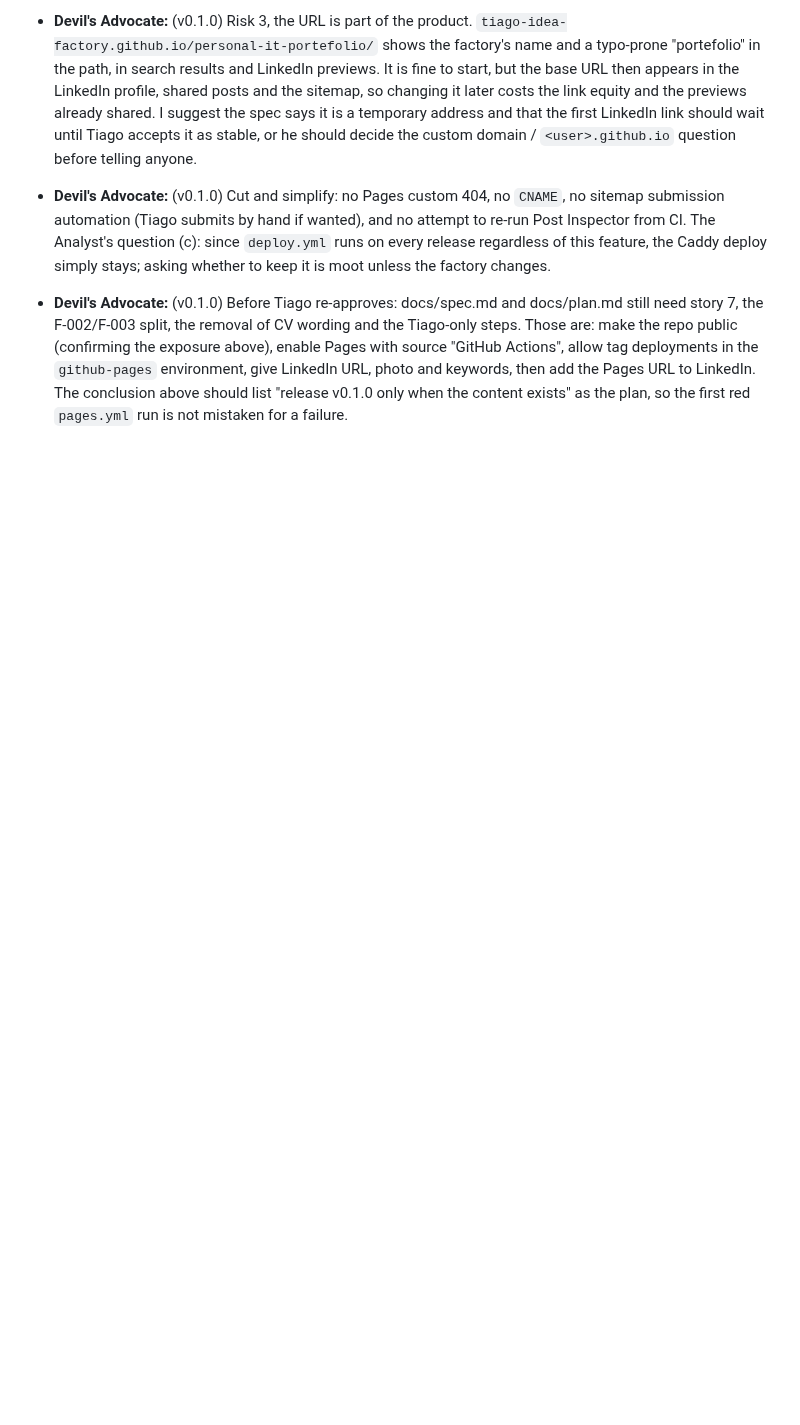
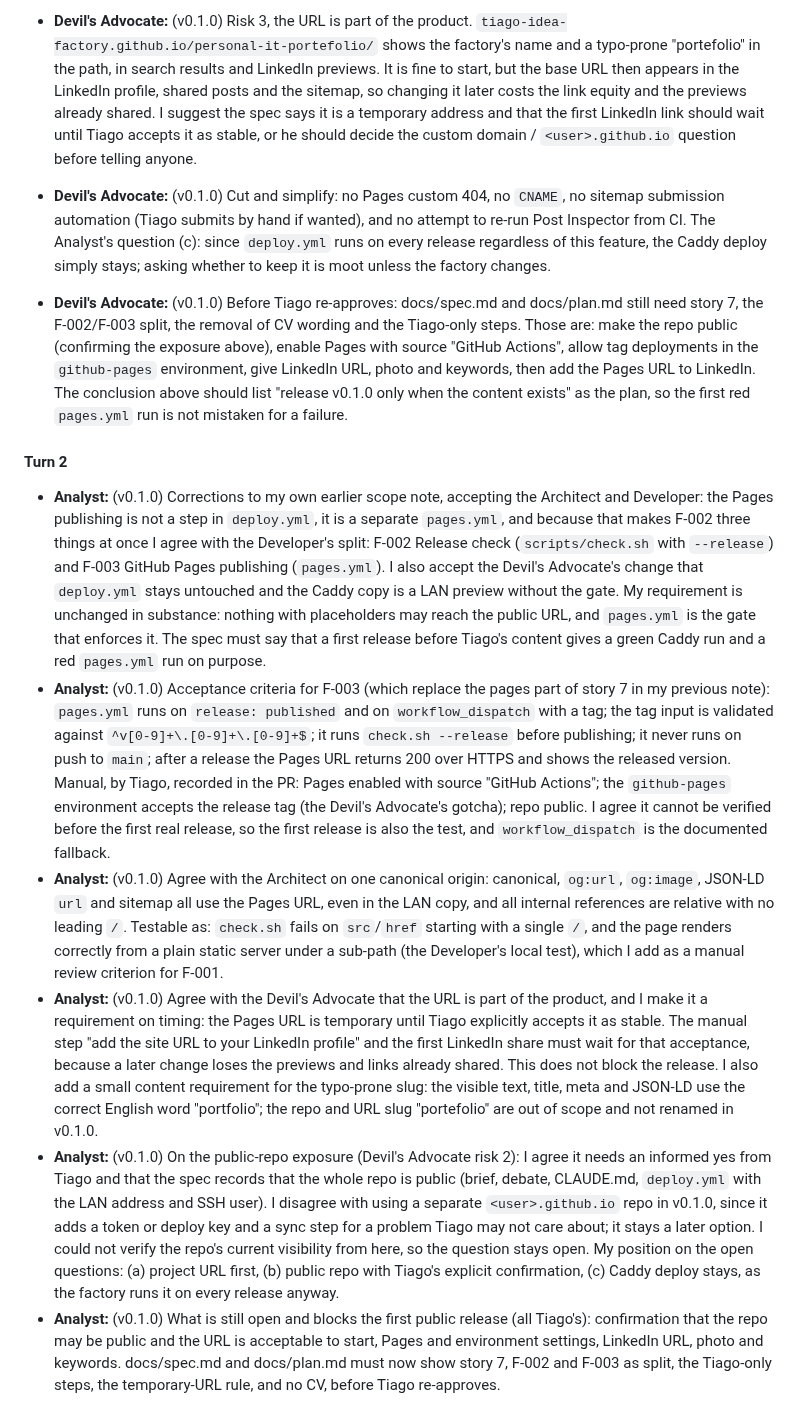
Before and after one commit to tiago-idea-factory/personal-it-portefolio, a Markdown page: docs/debate.md, the part around the change. Rendered like a GitHub page; blank space fills up the shorter version.

Commit message:
Debate: Analyst turn 2 on GitHub Pages hosting (v0.1.0)
Co-Authored-By: Claude Sonnet 5.5 <noreply@anthropic.com>

```diff
--- a/docs/debate.md
+++ b/docs/debate.md
@@ -197,3 +197,12 @@ This supersedes the earlier "### Conclusion" above, which is kept for history.
 - **Devil's Advocate:** (v0.1.0) Risk 3, the URL is part of the product. `tiago-idea-factory.github.io/personal-it-portefolio/` shows the factory's name and a typo-prone "portefolio" in the path, in search results and LinkedIn previews. It is fine to start, but the base URL then appears in the LinkedIn profile, shared posts and the sitemap, so changing it later costs the link equity and the previews already shared. I suggest the spec says it is a temporary address and that the first LinkedIn link should wait until Tiago accepts it as stable, or he should decide the custom domain / `<user>.github.io` question before telling anyone.
 - **Devil's Advocate:** (v0.1.0) Cut and simplify: no Pages custom 404, no `CNAME`, no sitemap submission automation (Tiago submits by hand if wanted), and no attempt to re-run Post Inspector from CI. The Analyst's question (c): since `deploy.yml` runs on every release regardless of this feature, the Caddy deploy simply stays; asking whether to keep it is moot unless the factory changes.
 - **Devil's Advocate:** (v0.1.0) Before Tiago re-approves: docs/spec.md and docs/plan.md still need story 7, the F-002/F-003 split, the removal of CV wording and the Tiago-only steps. Those are: make the repo public (confirming the exposure above), enable Pages with source "GitHub Actions", allow tag deployments in the `github-pages` environment, give LinkedIn URL, photo and keywords, then add the Pages URL to LinkedIn. The conclusion above should list "release v0.1.0 only when the content exists" as the plan, so the first red `pages.yml` run is not mistaken for a failure.
+
+#### Turn 2
+
+- **Analyst:** (v0.1.0) Corrections to my own earlier scope note, accepting the Architect and Developer: the Pages publishing is not a step in `deploy.yml`, it is a separate `pages.yml`, and because that makes F-002 three things at once I agree with the Developer's split: F-002 Release check (`scripts/check.sh` with `--release`) and F-003 GitHub Pages publishing (`pages.yml`). I also accept the Devil's Advocate's change that `deploy.yml` stays untouched and the Caddy copy is a LAN preview without the gate. My requirement is unchanged in substance: nothing with placeholders may reach the public URL, and `pages.yml` is the gate that enforces it. The spec must say that a first release before Tiago's content gives a green Caddy run and a red `pages.yml` run on purpose.
+- **Analyst:** (v0.1.0) Acceptance criteria for F-003 (which replace the pages part of story 7 in my previous note): `pages.yml` runs on `release: published` and on `workflow_dispatch` with a tag; the tag input is validated against `^v[0-9]+\.[0-9]+\.[0-9]+$`; it runs `check.sh --release` before publishing; it never runs on push to `main`; after a release the Pages URL returns 200 over HTTPS and shows the released version. Manual, by Tiago, recorded in the PR: Pages enabled with source "GitHub Actions"; the `github-pages` environment accepts the release tag (the Devil's Advocate's gotcha); repo public. I agree it cannot be verified before the first real release, so the first release is also the test, and `workflow_dispatch` is the documented fallback.
+- **Analyst:** (v0.1.0) Agree with the Architect on one canonical origin: canonical, `og:url`, `og:image`, JSON-LD `url` and sitemap all use the Pages URL, even in the LAN copy, and all internal references are relative with no leading `/`. Testable as: `check.sh` fails on `src`/`href` starting with a single `/`, and the page renders correctly from a plain static server under a sub-path (the Developer's local test), which I add as a manual review criterion for F-001.
+- **Analyst:** (v0.1.0) Agree with the Devil's Advocate that the URL is part of the product, and I make it a requirement on timing: the Pages URL is temporary until Tiago explicitly accepts it as stable. The manual step "add the site URL to your LinkedIn profile" and the first LinkedIn share must wait for that acceptance, because a later change loses the previews and links already shared. This does not block the release. I also add a small content requirement for the typo-prone slug: the visible text, title, meta and JSON-LD use the correct English word "portfolio"; the repo and URL slug "portefolio" are out of scope and not renamed in v0.1.0.
+- **Analyst:** (v0.1.0) On the public-repo exposure (Devil's Advocate risk 2): I agree it needs an informed yes from Tiago and that the spec records that the whole repo is public (brief, debate, CLAUDE.md, `deploy.yml` with the LAN address and SSH user). I disagree with using a separate `<user>.github.io` repo in v0.1.0, since it adds a token or deploy key and a sync step for a problem Tiago may not care about; it stays a later option. I could not verify the repo's current visibility from here, so the question stays open. My position on the open questions: (a) project URL first, (b) public repo with Tiago's explicit confirmation, (c) Caddy deploy stays, as the factory runs it on every release anyway.
+- **Analyst:** (v0.1.0) What is still open and blocks the first public release (all Tiago's): confirmation that the repo may be public and the URL is acceptable to start, Pages and environment settings, LinkedIn URL, photo and keywords. docs/spec.md and docs/plan.md must now show story 7, F-002 and F-003 as split, the Tiago-only steps, the temporary-URL rule, and no CV, before Tiago re-approves.
```
